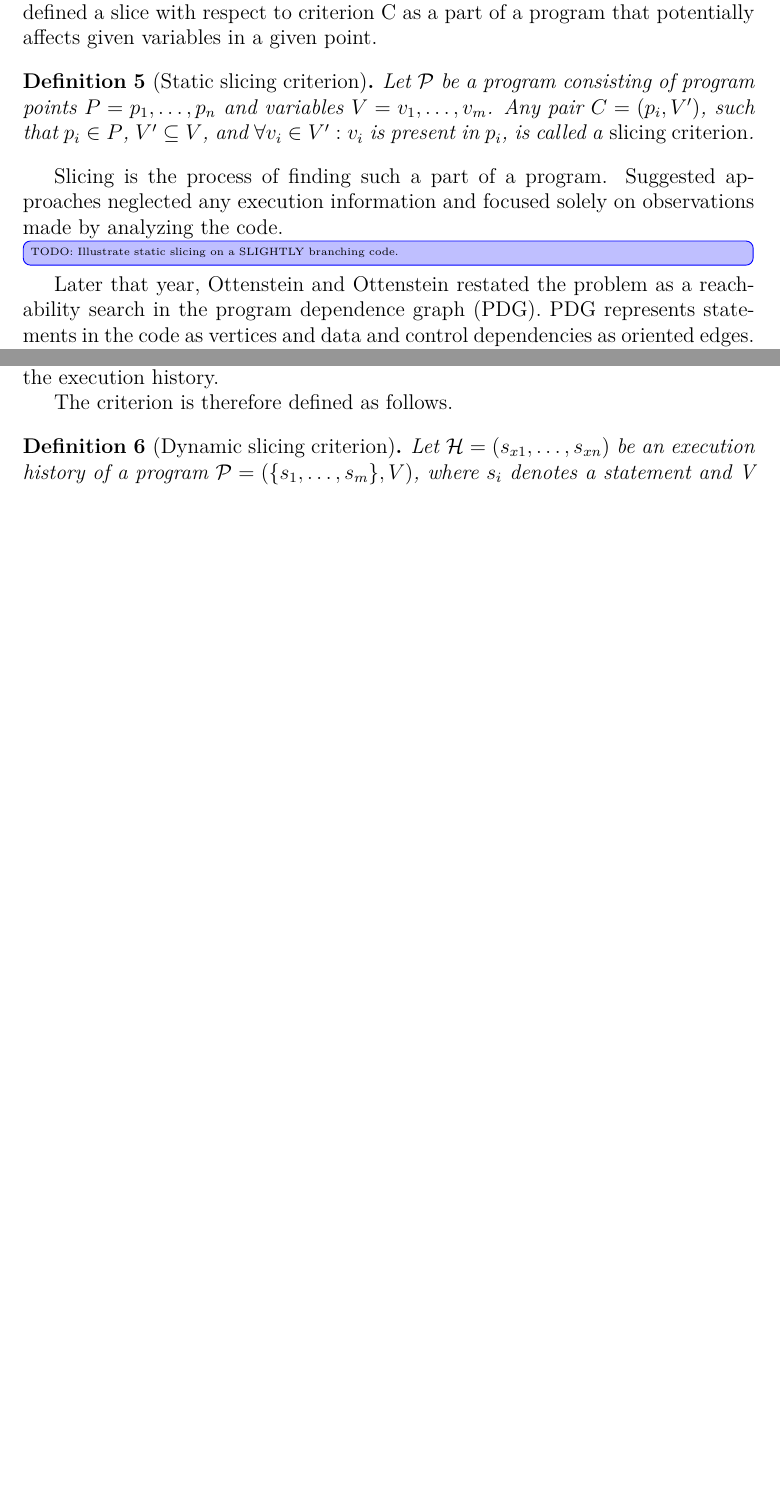
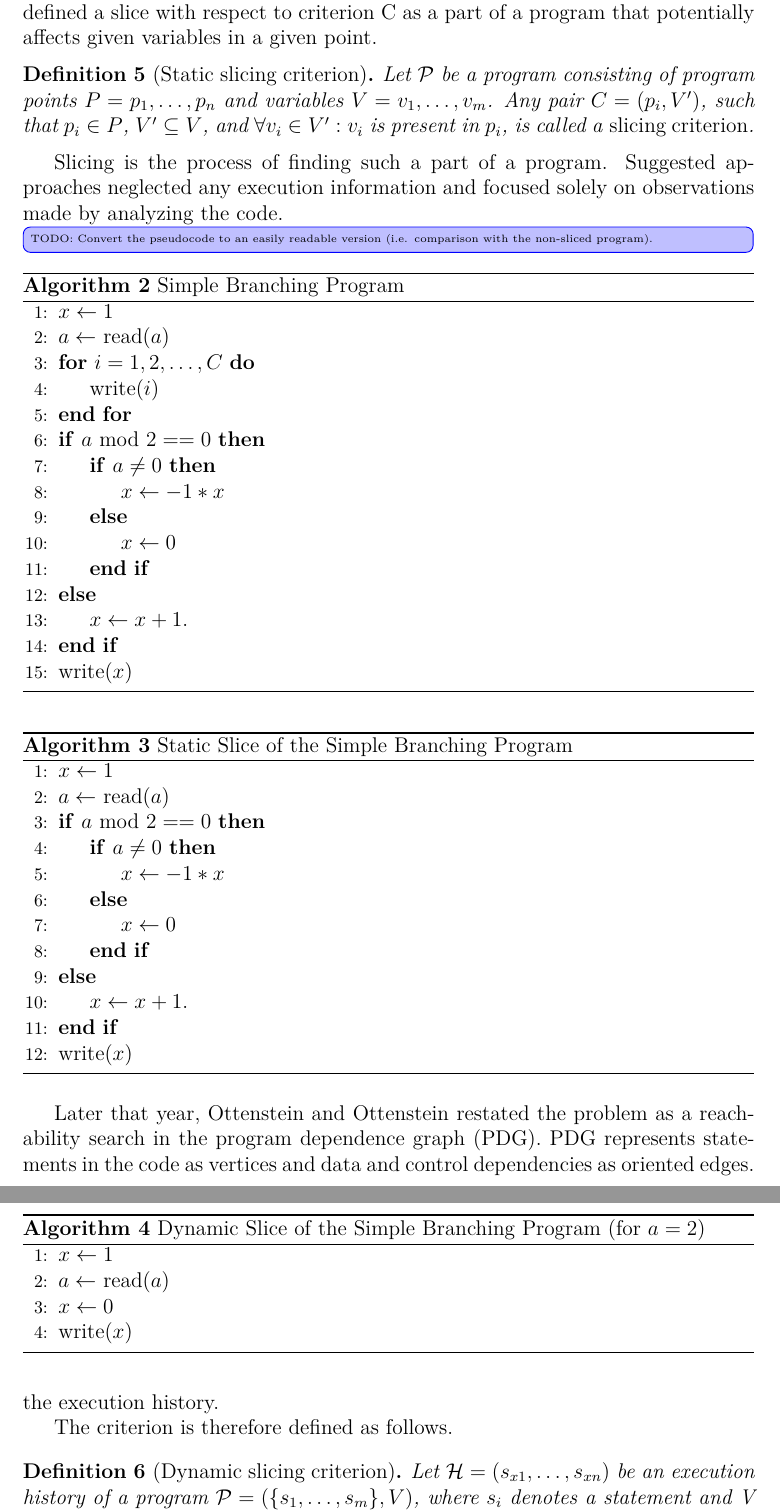
Before and after one commit to leskovde/AutoPIE, a LaTeX thesis (Thesis/source/thesis.tex, which reads Thesis/source/chap01_debugging.tex): two parts of pages 9 and 10 of 18 before the commit and two parts of pages 9 and 11 of 19 after it, joined at a grey line, cut so that both start at the same text, the shorter picture padded with empty space. Compiled offline with pdfLaTeX.

Commit message:
Added slicing examples

```diff
--- a/Thesis/source/chap01_debugging.tex
+++ b/Thesis/source/chap01_debugging.tex
@@ -142,7 +142,47 @@ Slicing is the process of finding such a part of a program.
 Suggested approaches neglected any execution information and
 focused solely on observations made by analyzing the code.
 
-\change[inline]{TODO: Illustrate static slicing on a SLIGHTLY branching code.}
+\change[inline]{TODO: Convert the pseudocode to an easily readable
+version (i.e. comparison with the non-sliced program).}
+
+\begin{algorithm}
+	\caption{Simple Branching Program}
+	\begin{algorithmic}[1]
+		\State $x \leftarrow 1$
+		\State $a \leftarrow$ read($a$)
+		\For{$i = 1,2,\dots,C$}
+			\State write($i$)
+		\EndFor
+		\If{$a$ mod $2 == 0$}
+			\If{$a \neq 0$}
+				\State $x \leftarrow -1 * x$
+			\Else
+				\State $x \leftarrow 0$
+			\EndIf
+		\Else
+			\State $x \leftarrow x + 1$.
+		\EndIf
+		\State write($x$)
+	\end{algorithmic}
+\end{algorithm}
+
+\begin{algorithm}
+	\caption{Static Slice of the Simple Branching Program}
+	\begin{algorithmic}[1]
+		\State $x \leftarrow 1$
+		\State $a \leftarrow$ read($a$)
+		\If{$a$ mod $2 == 0$}
+			\If{$a \neq 0$}
+				\State $x \leftarrow -1 * x$
+			\Else
+				\State $x \leftarrow 0$
+			\EndIf
+		\Else
+			\State $x \leftarrow x + 1$.
+		\EndIf
+		\State write($x$)
+	\end{algorithmic}
+\end{algorithm}
 
 Later that year, Ottenstein and Ottenstein restated the problem as a reachability
 search in the program dependence graph (PDG).
@@ -207,7 +247,18 @@ dynamic slicing builds a slice for a given execution of a program.
 Using information available during a run of the program
 results in a typically much smaller slice.
 
-\change[inline]{TODO: Illustrate dynamic slicing on a branching code.}
+\change[inline]{TODO: Convert the pseudocode to an easily readable
+version (i.e. comparison with the non-sliced program).}
+
+\begin{algorithm}
+	\caption{Dynamic Slice of the Simple Branching Program (for $a = 2$)}
+	\begin{algorithmic}[1]
+		\State $x \leftarrow 1$
+		\State $a \leftarrow$ read($a$)
+		\State $x \leftarrow 0$
+		\State write($x$)
+	\end{algorithmic}
+\end{algorithm}
 
 This decrease in size is mainly due to removing unnecessary
 branching of control statements and unexecuted statements in general.
```
Also changed, not shown: Thesis/source/thesis.pdf, 3 other files.
